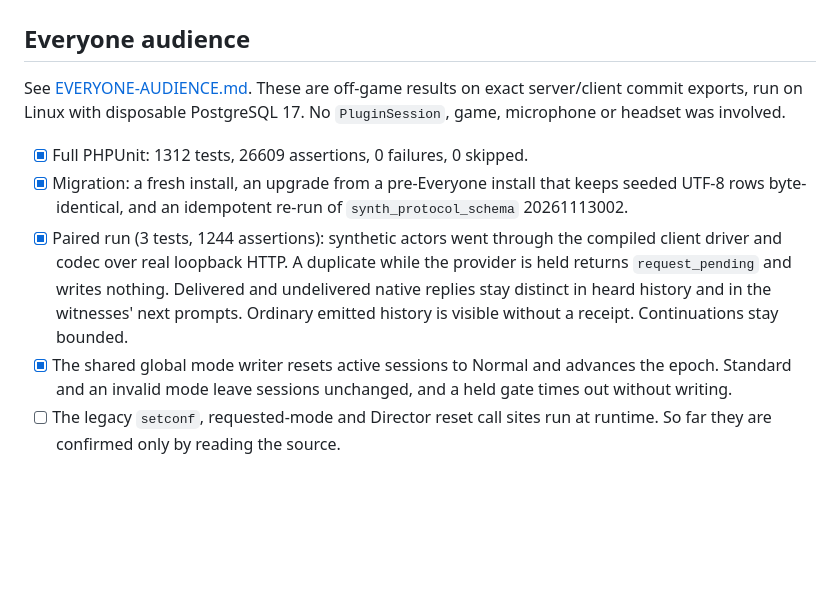
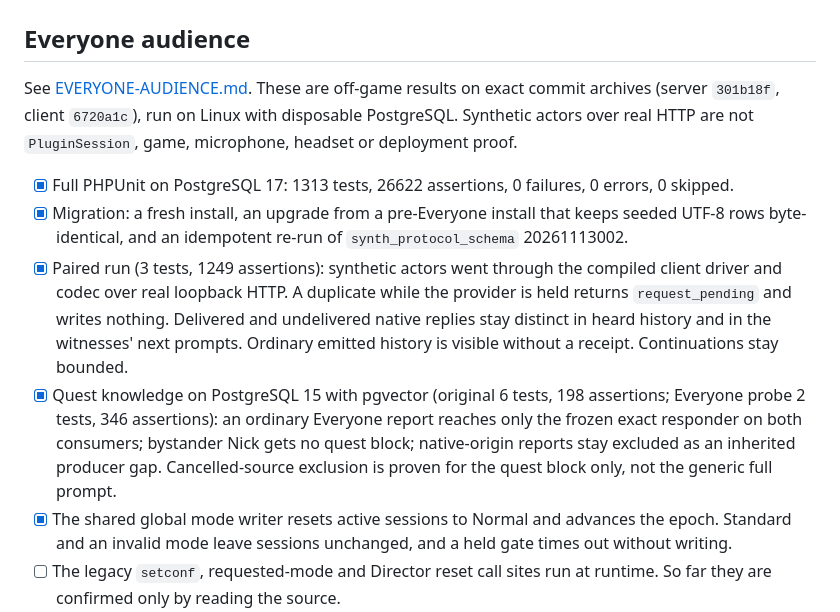
Before and after one commit to Dwemer-Dynamics/SynthServer, a Markdown page: docs/ALPHA-ACCEPTANCE.md, the part around the change. Drawn GitHub-style; blank space fills up the shorter version.

```diff
--- a/docs/ALPHA-ACCEPTANCE.md
+++ b/docs/ALPHA-ACCEPTANCE.md
@@ -3,16 +3,20 @@
 ## Everyone audience
 
 See [EVERYONE-AUDIENCE.md](EVERYONE-AUDIENCE.md#evidence-boundary). These are off-game results on exact
-server/client commit exports, run on Linux with disposable PostgreSQL 17. No `PluginSession`, game,
-microphone or headset was involved.
+commit archives (server `301b18f`, client `6720a1c`), run on Linux with disposable PostgreSQL. Synthetic
+actors over real HTTP are not `PluginSession`, game, microphone, headset or deployment proof.
 
-- [x] Full PHPUnit: 1312 tests, 26609 assertions, 0 failures, 0 skipped.
+- [x] Full PHPUnit on PostgreSQL 17: 1313 tests, 26622 assertions, 0 failures, 0 errors, 0 skipped.
 - [x] Migration: a fresh install, an upgrade from a pre-Everyone install that keeps seeded UTF-8 rows
       byte-identical, and an idempotent re-run of `synth_protocol_schema` 20261113002.
-- [x] Paired run (3 tests, 1244 assertions): synthetic actors went through the compiled client driver and codec
+- [x] Paired run (3 tests, 1249 assertions): synthetic actors went through the compiled client driver and codec
       over real loopback HTTP. A duplicate while the provider is held returns `request_pending` and writes
       nothing. Delivered and undelivered native replies stay distinct in heard history and in the witnesses'
       next prompts. Ordinary emitted history is visible without a receipt. Continuations stay bounded.
+- [x] Quest knowledge on PostgreSQL 15 with pgvector (original 6 tests, 198 assertions; Everyone probe 2 tests,
+      346 assertions): an ordinary Everyone report reaches only the frozen exact responder on both consumers;
+      bystander Nick gets no quest block; native-origin reports stay excluded as an inherited producer gap.
+      Cancelled-source exclusion is proven for the quest block only, not the generic full prompt.
 - [x] The shared global mode writer resets active sessions to Normal and advances the epoch. Standard and an
       invalid mode leave sessions unchanged, and a held gate times out without writing.
 - [ ] The legacy `setconf`, requested-mode and Director reset call sites run at runtime. So far they are
```
Also changed, not shown: docs/EVERYONE-AUDIENCE.md (+29 -12 lines), docs/HANDOFF.md (+8 -3 lines).
